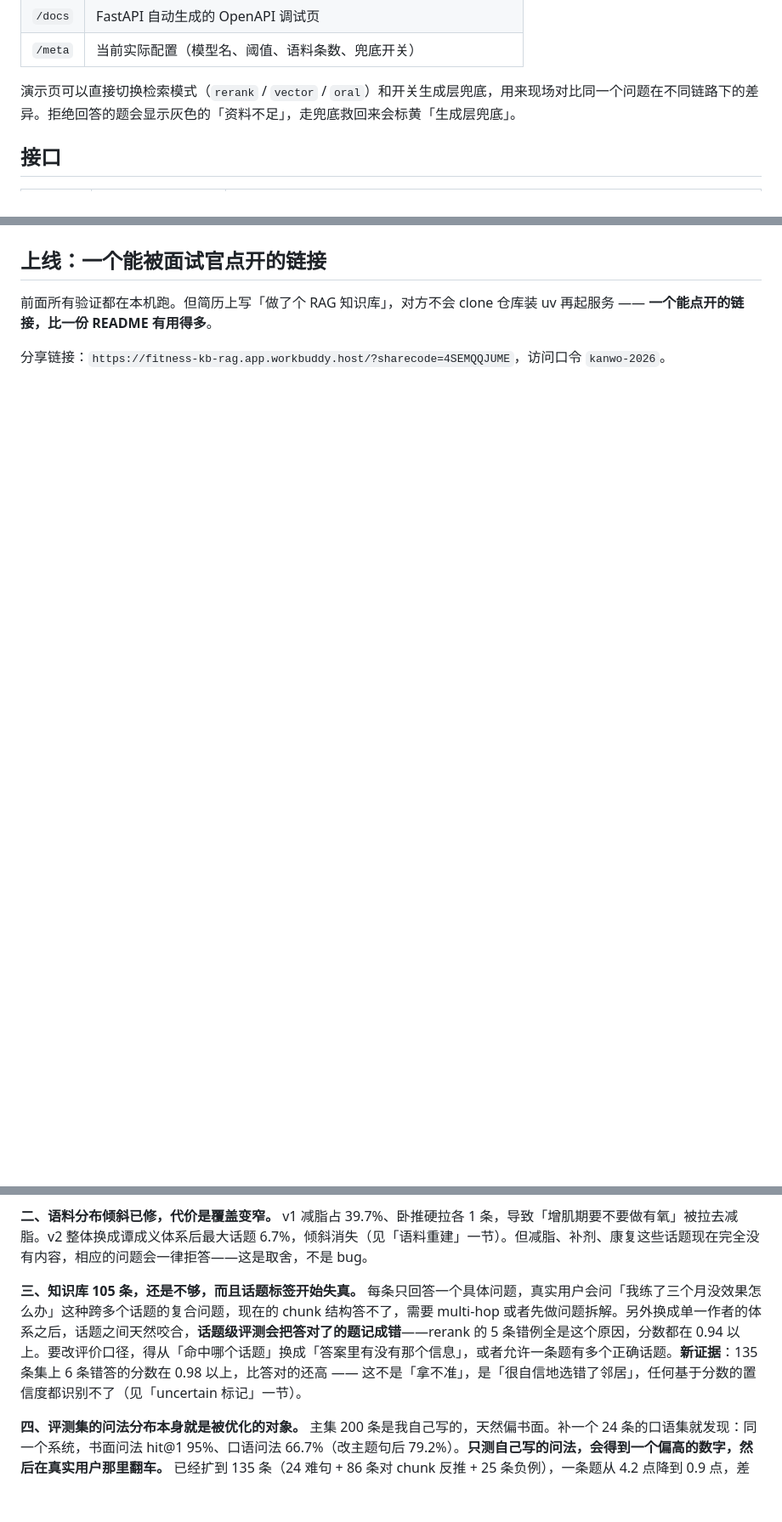
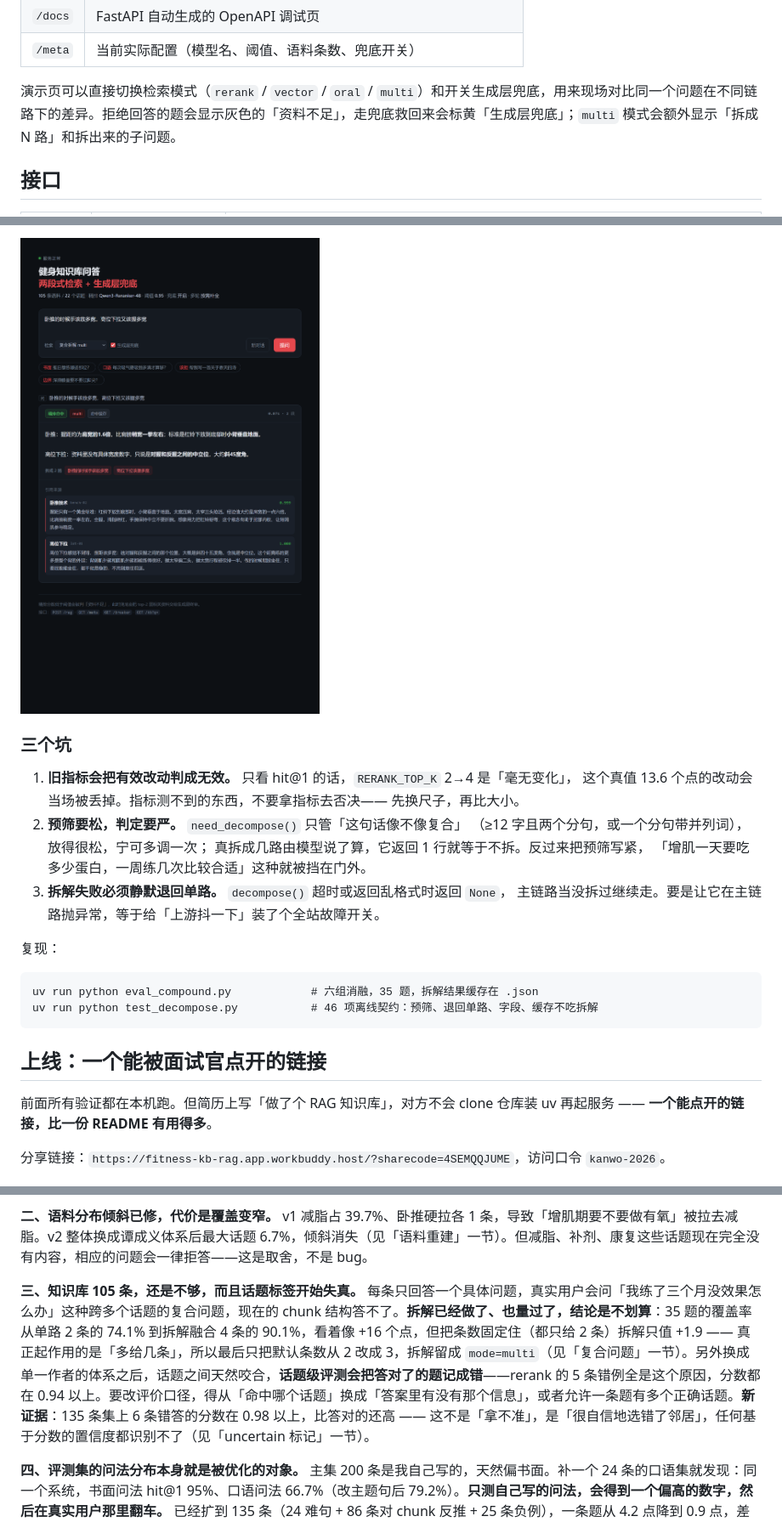
Before and after one commit to sun020815/hello-ai, a Markdown page: README.md, 3 parts joined by grey strips. Shown at 85% size. Rendered like a GitHub page; pictures changed too: docs/shot_compound.png (added); blank space fills up the shorter version.

````diff
--- a/README.md
+++ b/README.md
@@ -39,7 +39,7 @@ uv run uvicorn main:app --reload
 | `/docs` | FastAPI 自动生成的 OpenAPI 调试页 |
 | `/meta` | 当前实际配置（模型名、阈值、语料条数、兜底开关） |
 
-演示页可以直接切换检索模式（`rerank` / `vector` / `oral`）和开关生成层兜底，用来现场对比同一个问题在不同链路下的差异。拒绝回答的题会显示灰色的「资料不足」，走兜底救回来会标黄「生成层兜底」。
+演示页可以直接切换检索模式（`rerank` / `vector` / `oral` / `multi`）和开关生成层兜底，用来现场对比同一个问题在不同链路下的差异。拒绝回答的题会显示灰色的「资料不足」，走兜底救回来会标黄「生成层兜底」；`multi` 模式会额外显示「拆成 N 路」和拆出来的子问题。
 
 ## 接口
 
@@ -1696,3 +1760,24 @@ uv run python diag_multiturn.py --fresh            # 忽略检索缓存全部重
+![复合问题](docs/shot_compound.png)
+
+### 三个坑
+
+1. **旧指标会把有效改动判成无效。** 只看 hit@1 的话，`RERANK_TOP_K` 2→4 是「毫无变化」，
+   这个真值 13.6 个点的改动会当场被丢掉。指标测不到的东西，不要拿指标去否决——
+   先换尺子，再比大小。
+2. **预筛要松，判定要严。** `need_decompose()` 只管「这句话像不像复合」
+   （≥12 字且两个分句，或一个分句带并列词），放得很松，宁可多调一次；
+   真拆成几路由模型说了算，它返回 1 行就等于不拆。反过来把预筛写紧，
+   「增肌一天要吃多少蛋白，一周练几次比较合适」这种就被挡在门外。
+3. **拆解失败必须静默退回单路。** `decompose()` 超时或返回乱格式时返回 `None`，
+   主链路当没拆过继续走。要是让它在主链路抛异常，等于给「上游抖一下」装了个全站故障开关。
+
+复现：
+
+```
+uv run python eval_compound.py            # 六组消融，35 题，拆解结果缓存在 .json
+uv run python test_decompose.py           # 46 项离线契约：预筛、退回单路、字段、缓存不吃拆解
+```
+
 ## 上线：一个能被面试官点开的链接
 
 前面所有验证都在本机跑。但简历上写「做了个 RAG 知识库」，对方不会 clone 仓库装 uv 再起服务 ——
@@ -1786,7 +1871,7 @@ DAILY_QUOTA=300                           # 全站每天
 
 **二、语料分布倾斜已修，代价是覆盖变窄。** v1 减脂占 39.7%、卧推硬拉各 1 条，导致「增肌期要不要做有氧」被拉去减脂。v2 整体换成谭成义体系后最大话题 6.7%，倾斜消失（见「语料重建」一节）。但减脂、补剂、康复这些话题现在完全没有内容，相应的问题会一律拒答——这是取舍，不是 bug。
 
-**三、知识库 105 条，还是不够，而且话题标签开始失真。** 每条只回答一个具体问题，真实用户会问「我练了三个月没效果怎么办」这种跨多个话题的复合问题，现在的 chunk 结构答不了，需要 multi-hop 或者先做问题拆解。另外换成单一作者的体系之后，话题之间天然咬合，**话题级评测会把答对了的题记成错**——rerank 的 5 条错例全是这个原因，分数都在 0.94 以上。要改评价口径，得从「命中哪个话题」换成「答案里有没有那个信息」，或者允许一条题有多个正确话题。**新证据**：135 条集上 6 条错答的分数在 0.98 以上，比答对的还高 —— 这不是「拿不准」，是「很自信地选错了邻居」，任何基于分数的置信度都识别不了（见「uncertain 标记」一节）。
+**三、知识库 105 条，还是不够，而且话题标签开始失真。** 每条只回答一个具体问题，真实用户会问「我练了三个月没效果怎么办」这种跨多个话题的复合问题，现在的 chunk 结构答不了。**拆解已经做了、也量过了，结论是不划算**：35 题的覆盖率从单路 2 条的 74.1% 到拆解融合 4 条的 90.1%，看着像 +16 个点，但把条数固定住（都只给 2 条）拆解只值 +1.9 —— 真正起作用的是「多给几条」，所以最后只把默认条数从 2 改成 3，拆解留成 `mode=multi`（见「复合问题」一节）。另外换成单一作者的体系之后，话题之间天然咬合，**话题级评测会把答对了的题记成错**——rerank 的 5 条错例全是这个原因，分数都在 0.94 以上。要改评价口径，得从「命中哪个话题」换成「答案里有没有那个信息」，或者允许一条题有多个正确话题。**新证据**：135 条集上 6 条错答的分数在 0.98 以上，比答对的还高 —— 这不是「拿不准」，是「很自信地选错了邻居」，任何基于分数的置信度都识别不了（见「uncertain 标记」一节）。
 
 **四、评测集的问法分布本身就是被优化的对象。** 主集 200 条是我自己写的，天然偏书面。补一个 24 条的口语集就发现：同一个系统，书面问法 hit@1 95%、口语问法 66.7%（改主题句后 79.2%）。**只测自己写的问法，会得到一个偏高的数字，然后在真实用户那里翻车。** 已经扩到 135 条（24 难句 + 86 条对 chunk 反推 + 25 条负例），一条题从 4.2 点降到 0.9 点，差值已经能用了。**但绝对值仍然虚高**：反推出来的那 86 条 hit@1 是 98%，最早那 24 条难句只有 75% —— 我对着正文出题，用词必然重叠。下一步该从公众号后台留言/评论里采真实问法，而不是继续自己写。拒答样本已经补到 105 条，95% 置信区间从 ±11 点收到约 ±6 点。
 
````
Also changed, not shown: other parts of README.md (+66 -2 lines), 8 other files.
